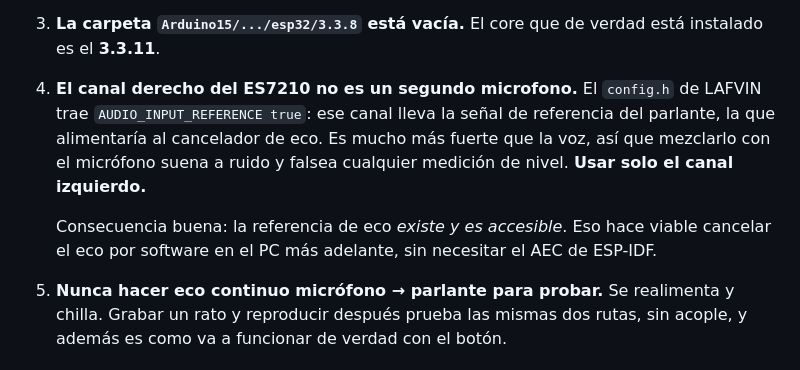
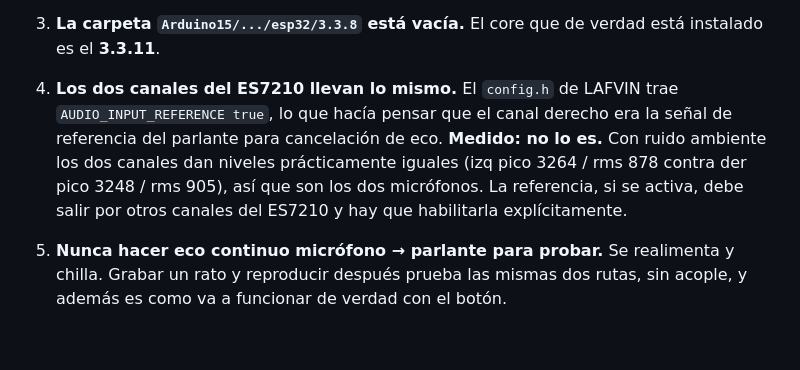
Before and after one commit to SadidRomero77/Dante-SecondBrain-OpenAi-Hackaton-2026-09-12, a Markdown page: HARDWARE.md, the part around the change. Drawn GitHub-style; blank space fills up the shorter version.

Commit message:
Corregir la nota sobre los canales del ES7210
Medido: los dos canales dan niveles practicamente iguales con ruido ambiente,
asi que son los dos microfonos. La suposicion de que el derecho llevaba la
referencia de eco no se sostiene.

```diff
--- a/HARDWARE.md
+++ b/HARDWARE.md
@@ -112,15 +112,13 @@ Orientación: `MIRROR_X`, `SWAP_XY`.
 3. **La carpeta `Arduino15/.../esp32/3.3.8` está vacía.** El core que de verdad
    está instalado es el **3.3.11**.
 
-4. **El canal derecho del ES7210 no es un segundo microfono.** El `config.h` de
-   LAFVIN trae `AUDIO_INPUT_REFERENCE true`: ese canal lleva la señal de
-   referencia del parlante, la que alimentaría al cancelador de eco. Es mucho
-   más fuerte que la voz, así que mezclarlo con el micrófono suena a ruido y
-   falsea cualquier medición de nivel. **Usar solo el canal izquierdo.**
-
-   Consecuencia buena: la referencia de eco *existe y es accesible*. Eso hace
-   viable cancelar el eco por software en el PC más adelante, sin necesitar el
-   AEC de ESP-IDF.
+4. **Los dos canales del ES7210 llevan lo mismo.** El `config.h` de LAFVIN trae
+   `AUDIO_INPUT_REFERENCE true`, lo que hacía pensar que el canal derecho era la
+   señal de referencia del parlante para cancelación de eco. **Medido: no lo es.**
+   Con ruido ambiente los dos canales dan niveles prácticamente iguales
+   (izq pico 3264 / rms 878 contra der pico 3248 / rms 905), así que son los dos
+   micrófonos. La referencia, si se activa, debe salir por otros canales del
+   ES7210 y hay que habilitarla explícitamente.
 
 5. **Nunca hacer eco continuo micrófono → parlante para probar.** Se realimenta
    y chilla. Grabar un rato y reproducir después prueba las mismas dos rutas,
```
